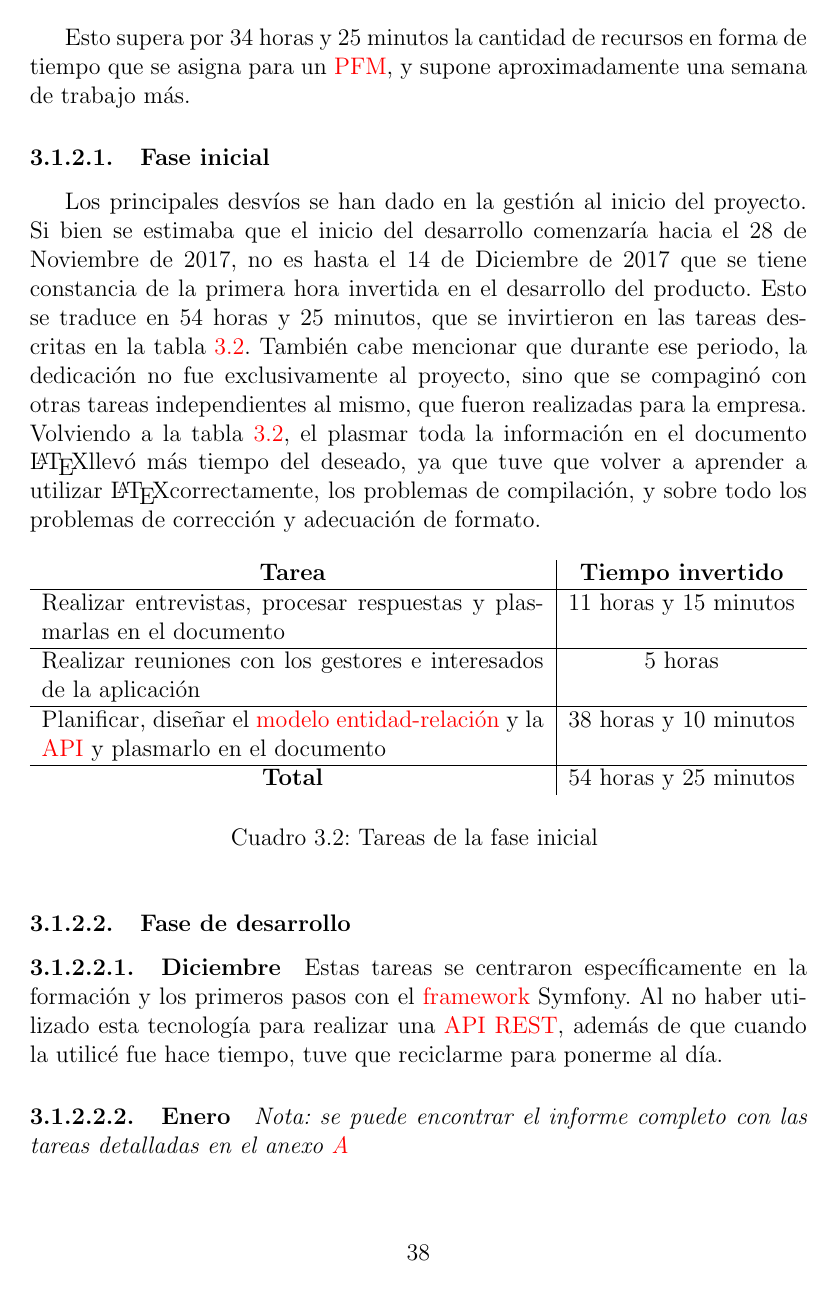
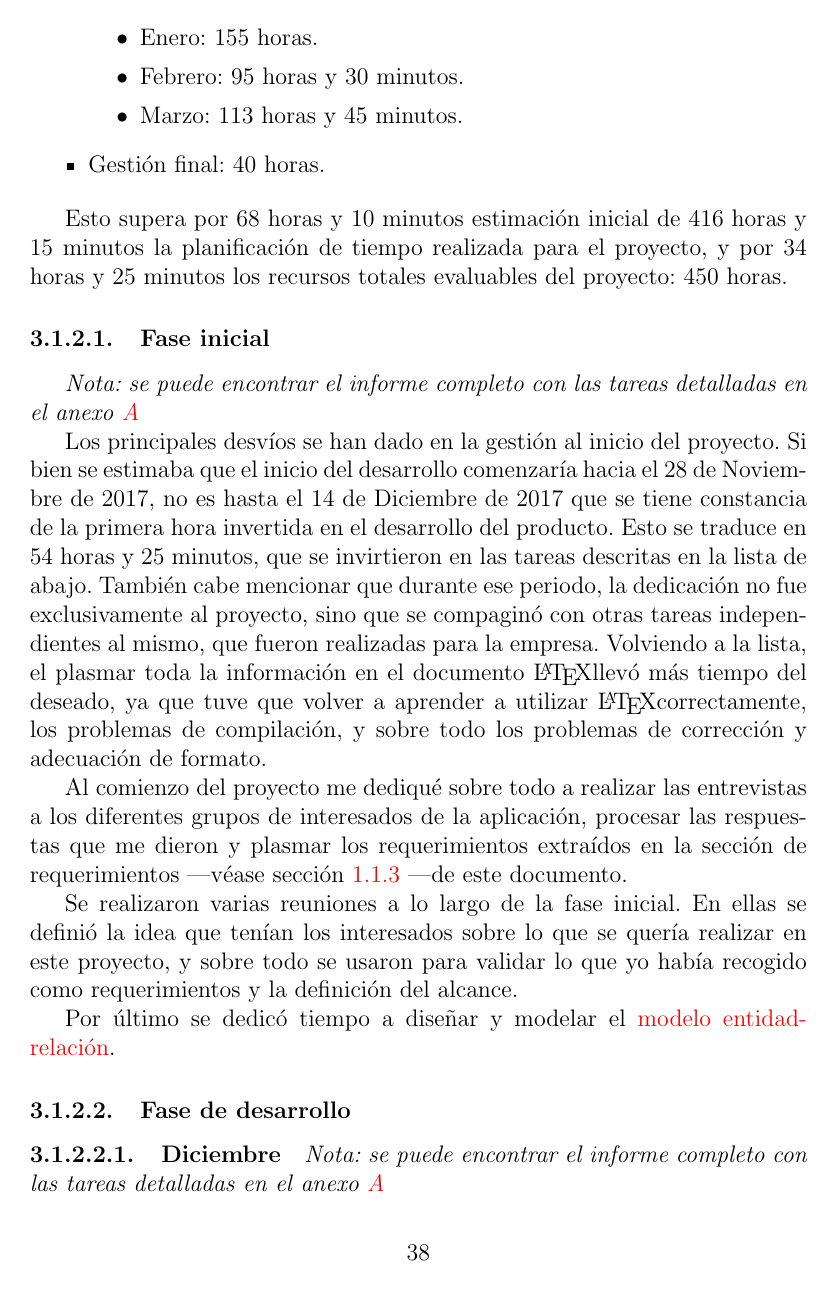
Before and after one commit to MikelAlejoBR/documentacion-pfm-clepsydra, a LaTeX document (main.tex, which reads tex/6_conclusions.tex): page 47 of 77 before the commit and page 47 of 81 after it. Compiled offline with pdfLaTeX.

Commit message:
Remove tables conclusions and add explanations

```diff
--- a/tex/6_conclusions.tex
+++ b/tex/6_conclusions.tex
@@ -28 +17,0 @@ Gestión final & 40 horas \\ \hline
-\end{table}
@@ -29,33 +28,42 @@ Gestión final & 40 horas \\ \hline
+        \item Enero: 155 horas.
+        \item Febrero: 95 horas y 30 minutos.
+        \item Marzo: 113 horas y 45 minutos.
+    \end{itemize}
+    \item Gestión final: 40 horas.
+\end{itemize}
 
-Esto supera por 34 horas y 25 minutos la cantidad de recursos en forma de
-tiempo que se asigna para un \gls{pfm}, y supone aproximadamente una semana
-de trabajo más.
+Esto supera por 68 horas y 10 minutos estimación inicial de 416 horas y 15
+minutos la planificación de tiempo realizada para el proyecto, y por 34 horas y
+25 minutos los recursos totales evaluables del proyecto: 450 horas.
 
 \subsubsection{Fase inicial}
+\textit{Nota: se puede encontrar el informe completo con las tareas detalladas
+en el anexo \ref{app:reports:start}}
+
 Los principales desvíos se han dado en la gestión al inicio del
 proyecto. Si bien se estimaba que el inicio del desarrollo comenzaría hacia el
 28 de Noviembre de 2017, no es hasta el 14 de Diciembre de 2017 que se tiene
 constancia de la primera hora invertida en el desarrollo del producto. Esto se
 traduce en 54 horas y 25 minutos, que se invirtieron en las tareas descritas en
-la tabla \ref{table:tasks:begin}. También cabe mencionar que durante ese
+la lista de abajo. También cabe mencionar que durante ese
 periodo, la dedicación no fue exclusivamente al proyecto, sino que se compaginó
 con otras tareas independientes al mismo, que fueron realizadas para la
-empresa. Volviendo a la tabla \ref{table:tasks:begin}, el plasmar toda la
+empresa. Volviendo a la lista, el plasmar toda la
 información en el documento \LaTeX llevó más tiempo del deseado, ya que tuve
 que volver a aprender a utilizar \LaTeX correctamente, los problemas de
 compilación, y sobre todo los problemas de corrección y adecuación de formato.
 
-\begin{table}[h]
-\centering
-\begin{tabularx}{\textwidth}{X|c}
-\multicolumn{1}{c|}{\textbf{Tarea}} & \textbf{Tiempo invertido} \\ \hline
-Realizar entrevistas, procesar respuestas y plasmarlas en el documento & 11 horas y 15 minutos \\ \hline
-Realizar reuniones con los gestores e interesados de la aplicación & 5 horas \\ \hline
-Planificar, diseñar el \glslink{modentrel}{modelo entidad-relación} y la \gls{api} y plasmarlo en el documento & 38 horas y 10 minutos \\ \hline
-\multicolumn{1}{c|}{\textbf{Total}} & 54 horas y 25 minutos
-\end{tabularx}
-\caption{Tareas de la fase inicial \label{table:tasks:begin}}
-\end{table}
+Al comienzo del proyecto me dediqué sobre todo a realizar las entrevistas a los
+diferentes grupos de interesados de la aplicación, procesar las respuestas que me
+dieron y plasmar los requerimientos extraídos en la sección de requerimientos \textemdash véase sección \ref{subsec:rdr} \textemdash
+de este documento.
+
+Se realizaron varias reuniones a lo largo de la fase inicial. En ellas se definió
+la idea que tenían los interesados sobre lo que se quería realizar en este proyecto,
+y sobre todo se usaron para validar lo que yo había recogido como requerimientos
+y la definición del alcance.
+
+Por último se dedicó tiempo a diseñar y modelar el \glslink{modentrel}{modelo entidad-relación}.
 
 \subsubsection{Fase de desarrollo}
 \paragraph{Diciembre}
@@ -75,6 +70,3 @@ Poner en práctica lo aprendido en proyecto de prueba & 4 horas & 25/12/2017 14:
-\end{table}
+\textit{Nota: se puede encontrar el informe completo con las tareas detalladas
+en el anexo \ref{app:reports:december}}
 
-Estas tareas se centraron específicamente en la formación y los primeros pasos
-con el \glslink{webframework}{framework} Symfony. Al no haber utilizado esta
-tecnología para realizar una \gls{api} \gls{rest}, además de que cuando la
-utilicé fue hace tiempo, tuve que reciclarme para ponerme al día.
```
Also changed, not shown: tex/9_appendix.tex (+6 -0 lines), tex/6_conclusions.tex (48 more changed lines).
